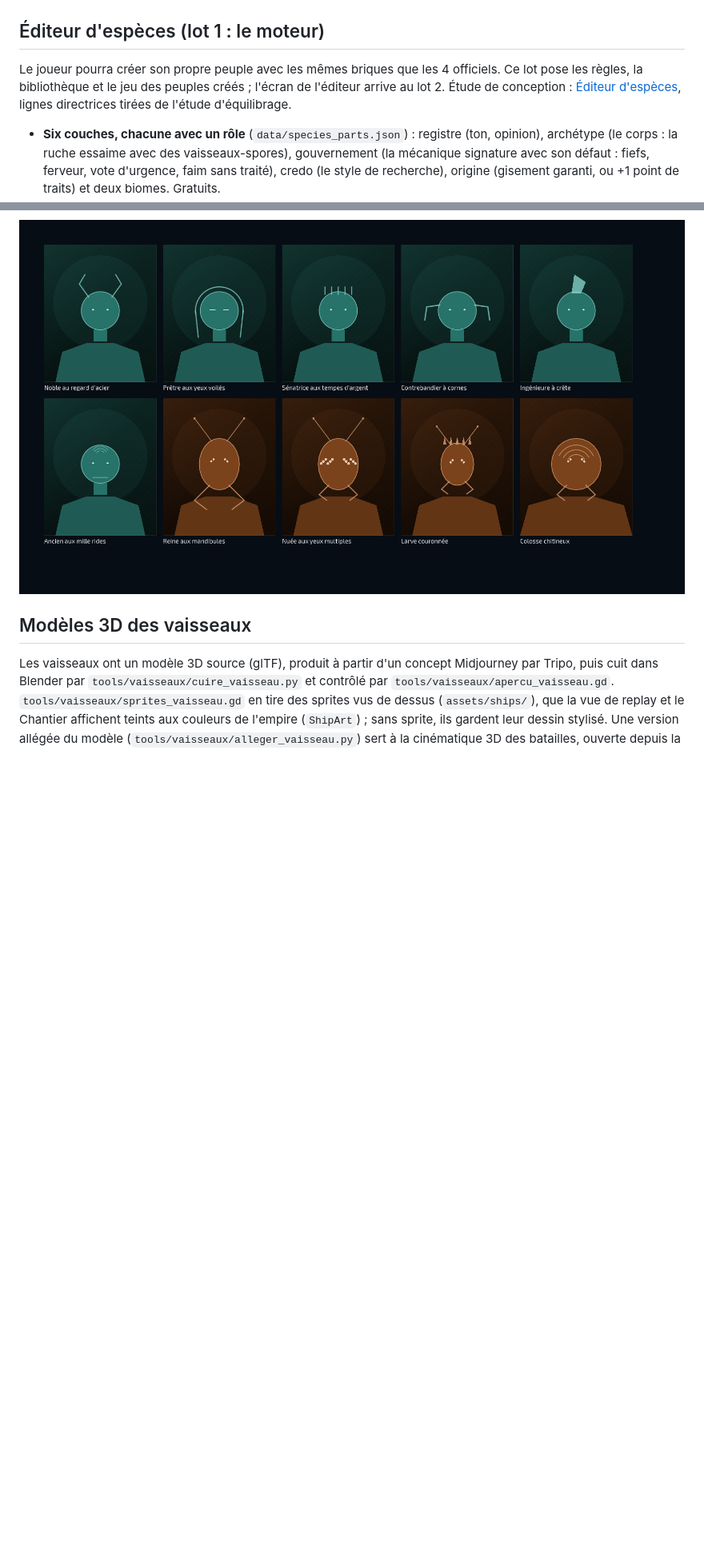
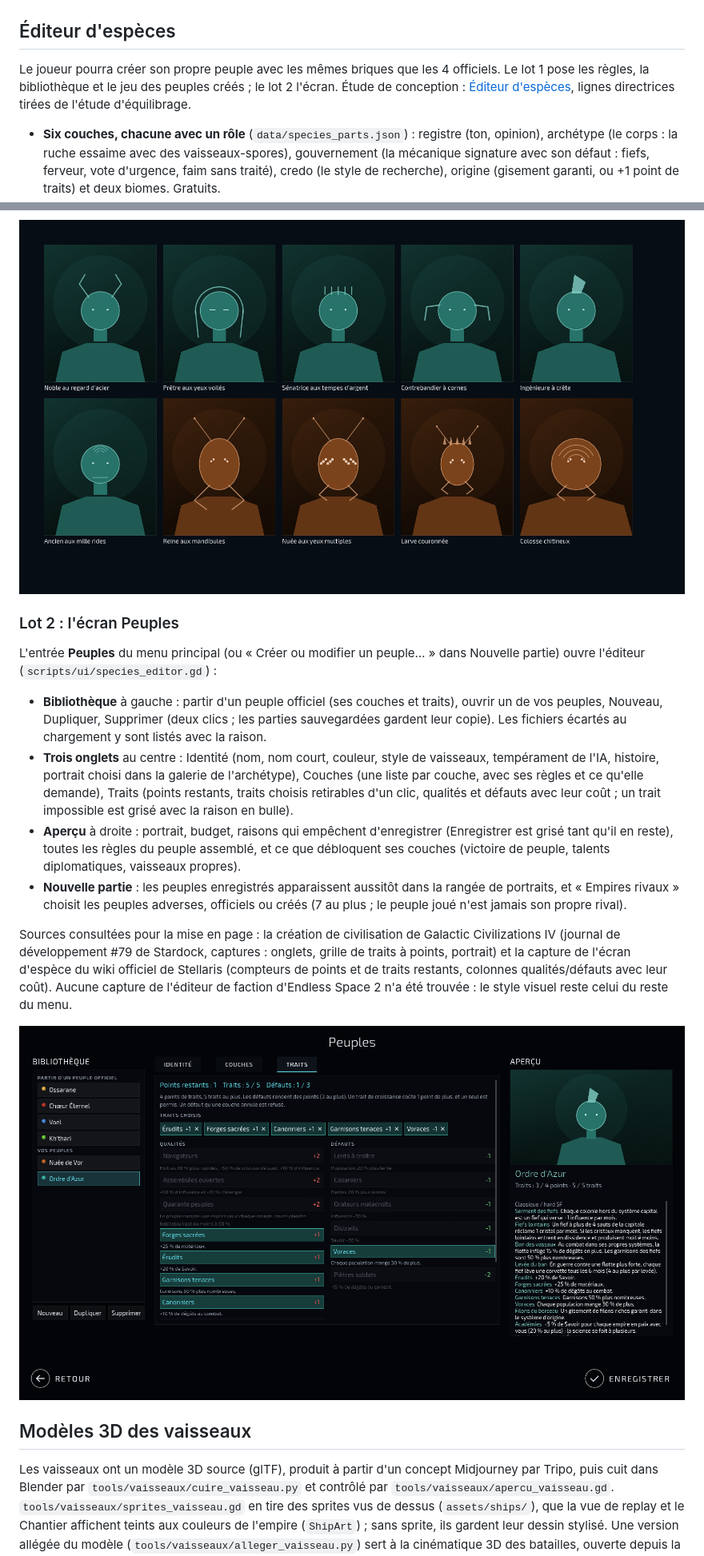
Before and after one commit to Mazklaus/stellar-sight, a Markdown page: README.md, 2 parts joined by grey strips. Shown at 80% size. Drawn GitHub-style; pictures changed too: docs/apercu-editeur-peuples.png (added); blank space fills up the shorter version.

Commit message:
Éditeur d'espèces, lot 2 : écran Peuples et rivaux modifiables
- Écran Peuples (SpeciesEditor) : bibliothèque (partir d'un officiel, ouvrir,
  nouveau, dupliquer, supprimer), onglets Identité / Couches / Traits, aperçu
  permanent avec raisons de refus et déblocages des couches.
- Menu principal : entrée Peuples, accès depuis Nouvelle partie, rangée de
  portraits refaite quand la bibliothèque change.
- Nouvelle partie : choix des empires rivaux (officiels ou créés, 7 au plus),
  transmis à GameState.create.
- Tests de l'écran, captures, README.

Co-Authored-By: Claude Opus 5.5 <noreply@anthropic.com>
Claude-Session: https://claude.ai/code/session_011WbKxBQb1tBZbJSbgbF3AD

```diff
--- a/README.md
+++ b/README.md
@@ -426,9 +426,9 @@ Le combat garde sa bataille automatique en trois phases ; le catalogue l'enrichi
 
 ![Fin de partie](docs/apercu-fin-de-partie.png)
 
-## Éditeur d'espèces (lot 1 : le moteur)
+## Éditeur d'espèces
 
-Le joueur pourra créer son propre peuple avec les mêmes briques que les 4 officiels. Ce lot pose les règles, la bibliothèque et le jeu des peuples créés ; l'écran de l'éditeur arrive au lot 2. Étude de conception : [Éditeur d'espèces](https://claude.ai/artifact/6hHfLGyBr2iGm5ypxvuaX2), lignes directrices tirées de l'étude d'équilibrage.
+Le joueur pourra créer son propre peuple avec les mêmes briques que les 4 officiels. Le lot 1 pose les règles, la bibliothèque et le jeu des peuples créés ; le lot 2 l'écran. Étude de conception : [Éditeur d'espèces](https://claude.ai/artifact/6hHfLGyBr2iGm5ypxvuaX2), lignes directrices tirées de l'étude d'équilibrage.
 
 - **Six couches, chacune avec un rôle** (`data/species_parts.json`) : registre (ton, opinion), archétype (le corps : la ruche essaime avec des vaisseaux-spores), gouvernement (la mécanique signature avec son défaut : fiefs, ferveur, vote d'urgence, faim sans traité), credo (le style de recherche), origine (gisement garanti, ou +1 point de traits) et deux biomes. Gratuits.
 - **Traits sur un budget** : 4 points, 5 traits, 3 points de défauts au plus. Un trait de croissance (qui grandit avec la population) coûte 1 point de plus et un seul est permis ; un défaut qu'une autre couche annule est refusé (« Orateurs maladroits » avec une ruche qui colonise sans influence). Les 4 officiels recomposés coûtent 0 à 4 points.
@@ -438,6 +438,19 @@ Le joueur pourra créer son propre peuple avec les mêmes briques que les 4 offi
 - **Banc court** : `SPECIES=user://species/p_x.json SEEDS=1,...,24 godot --headless --path . -s res://tools/balance_bench.gd`, puis `python3 tools/balance_report.py` affiche si chaque peuple est dans la cible (victoires 10-45 %, morts avant l'an 10 < 25 %). `SPECIES=preset:choeur` essaie une copie d'un officiel.
 
 ![Galerie des portraits provisoires](docs/apercu-portraits.png)
+
+### Lot 2 : l'écran Peuples
+
+L'entrée **Peuples** du menu principal (ou « Créer ou modifier un peuple… » dans Nouvelle partie) ouvre l'éditeur (`scripts/ui/species_editor.gd`) :
+
+- **Bibliothèque** à gauche : partir d'un peuple officiel (ses couches et traits), ouvrir un de vos peuples, Nouveau, Dupliquer, Supprimer (deux clics ; les parties sauvegardées gardent leur copie). Les fichiers écartés au chargement y sont listés avec la raison.
+- **Trois onglets** au centre : Identité (nom, nom court, couleur, style de vaisseaux, tempérament de l'IA, histoire, portrait choisi dans la galerie de l'archétype), Couches (une liste par couche, avec ses règles et ce qu'elle demande), Traits (points restants, traits choisis retirables d'un clic, qualités et défauts avec leur coût ; un trait impossible est grisé avec la raison en bulle).
+- **Aperçu** à droite : portrait, budget, raisons qui empêchent d'enregistrer (Enregistrer est grisé tant qu'il en reste), toutes les règles du peuple assemblé, et ce que débloquent ses couches (victoire de peuple, talents diplomatiques, vaisseaux propres).
+- **Nouvelle partie** : les peuples enregistrés apparaissent aussitôt dans la rangée de portraits, et « Empires rivaux » choisit les peuples adverses, officiels ou créés (7 au plus ; le peuple joué n'est jamais son propre rival).
+
+Sources consultées pour la mise en page : la création de civilisation de Galactic Civilizations IV (journal de développement #79 de Stardock, captures : onglets, grille de traits à points, portrait) et la capture de l'écran d'espèce du wiki officiel de Stellaris (compteurs de points et de traits restants, colonnes qualités/défauts avec leur coût). Aucune capture de l'éditeur de faction d'Endless Space 2 n'a été trouvée : le style visuel reste celui du reste du menu.
+
+![Éditeur de peuples, onglet Traits](docs/apercu-editeur-peuples.png)
 
 ## Modèles 3D des vaisseaux
 
```
Also changed, not shown: other parts of README.md (+1 -0 lines), 6 other files.
